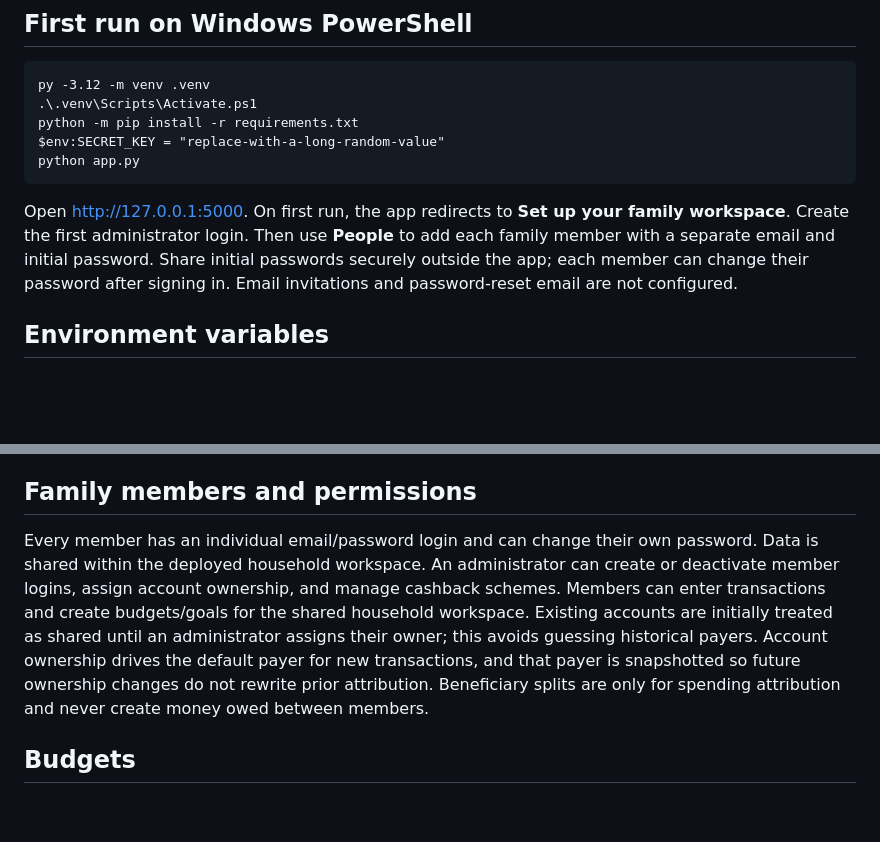
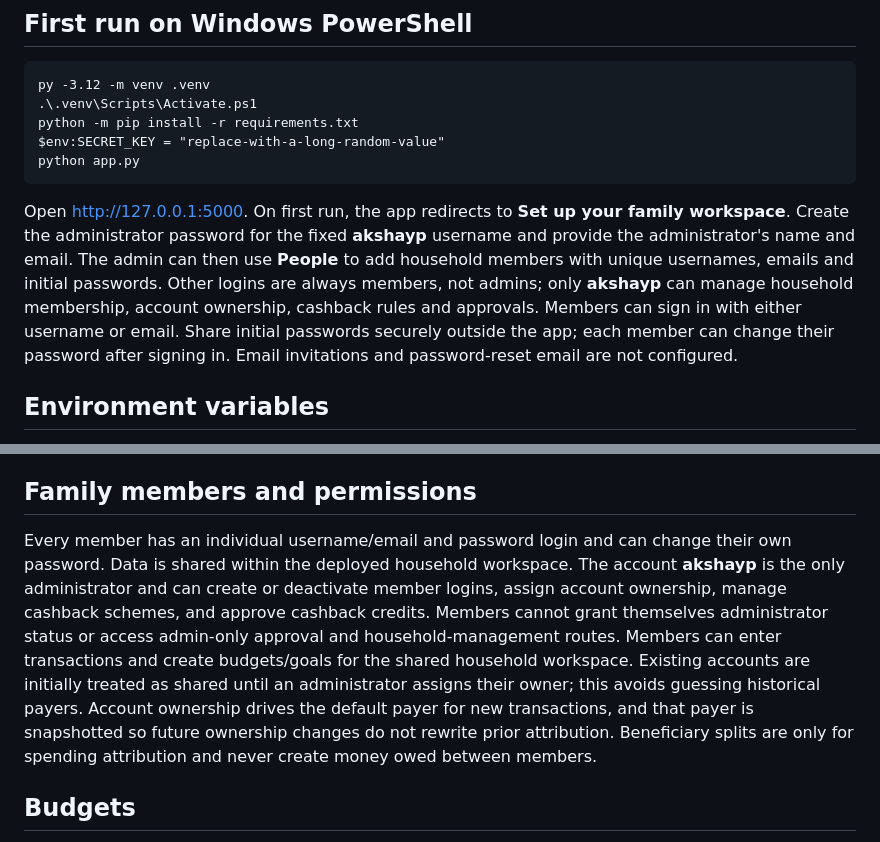
Before and after one commit to digitalrockstar/samruddhi-fin, a Markdown page: README.md, 2 parts joined by grey strips. Drawn GitHub-style; blank space fills up the shorter version.

Commit message:
Document primary admin and household permissions

```diff
--- a/README.md
+++ b/README.md
@@ -30,7 +30,7 @@ The _legacy/ tree and secrets/ are off-limits. Do not read or print secrets, imp
     $env:SECRET_KEY = "replace-with-a-long-random-value"
     python app.py
 
-Open http://127.0.0.1:5000. On first run, the app redirects to **Set up your family workspace**. Create the first administrator login. Then use **People** to add each family member with a separate email and initial password. Share initial passwords securely outside the app; each member can change their password after signing in. Email invitations and password-reset email are not configured.
+Open http://127.0.0.1:5000. On first run, the app redirects to **Set up your family workspace**. Create the administrator password for the fixed **akshayp** username and provide the administrator's name and email. The admin can then use **People** to add household members with unique usernames, emails and initial passwords. Other logins are always members, not admins; only **akshayp** can manage household membership, account ownership, cashback rules and approvals. Members can sign in with either username or email. Share initial passwords securely outside the app; each member can change their password after signing in. Email invitations and password-reset email are not configured.
 
 ## Environment variables
 
@@ -43,7 +43,7 @@ Use HTTPS in production, secure database credentials, and persistent database st
 
 ## Family members and permissions
 
-Every member has an individual email/password login and can change their own password. Data is shared within the deployed household workspace. An administrator can create or deactivate member logins, assign account ownership, and manage cashback schemes. Members can enter transactions and create budgets/goals for the shared household workspace. Existing accounts are initially treated as shared until an administrator assigns their owner; this avoids guessing historical payers. Account ownership drives the default payer for new transactions, and that payer is snapshotted so future ownership changes do not rewrite prior attribution. Beneficiary splits are only for spending attribution and never create money owed between members.
+Every member has an individual username/email and password login and can change their own password. Data is shared within the deployed household workspace. The account **akshayp** is the only administrator and can create or deactivate member logins, assign account ownership, manage cashback schemes, and approve cashback credits. Members cannot grant themselves administrator status or access admin-only approval and household-management routes. Members can enter transactions and create budgets/goals for the shared household workspace. Existing accounts are initially treated as shared until an administrator assigns their owner; this avoids guessing historical payers. Account ownership drives the default payer for new transactions, and that payer is snapshotted so future ownership changes do not rewrite prior attribution. Beneficiary splits are only for spending attribution and never create money owed between members.
 
 ## Budgets
 
```
